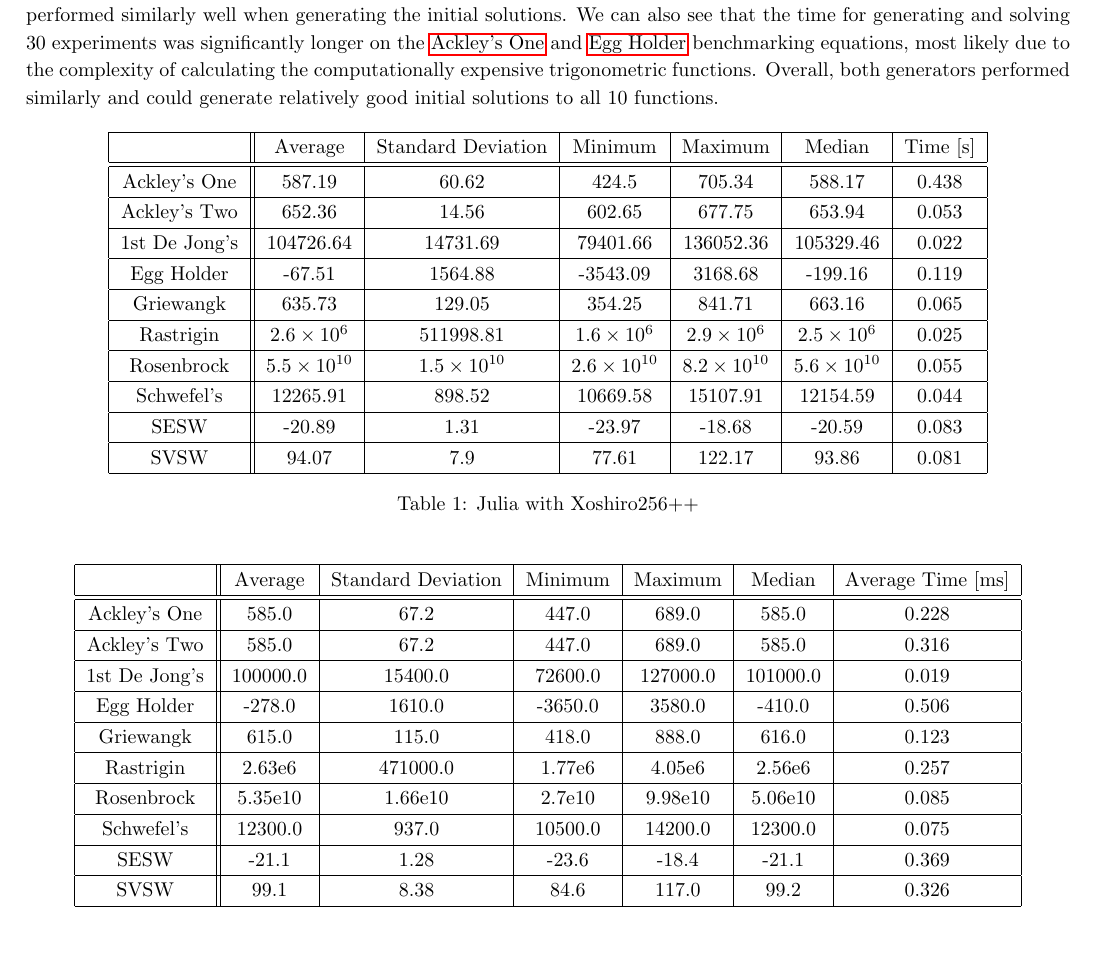
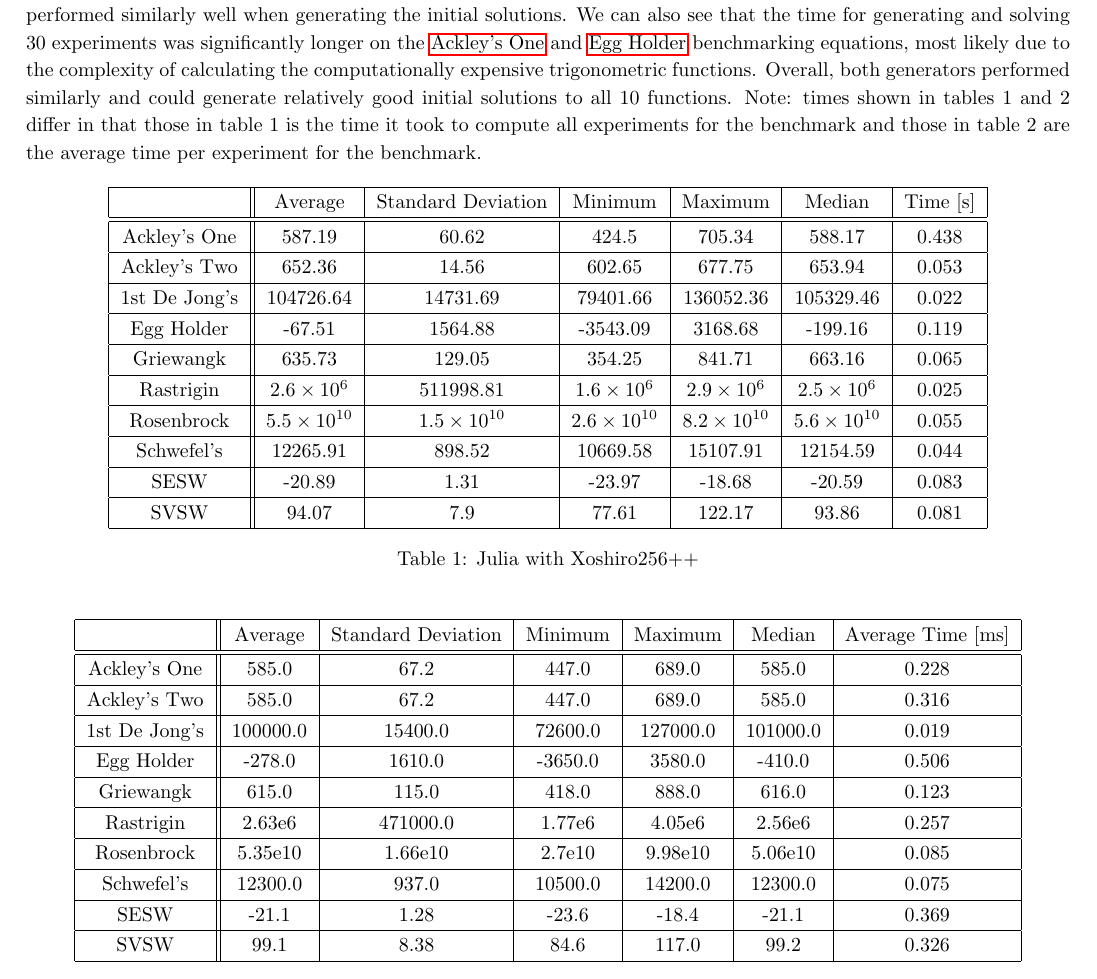
Before and after one commit to NonDairyNeutrino/scientific_computing, a LaTeX document (projects/prng/report/report.tex): part of page 6 of 13, cut so that both start at the same text, the shorter picture padded with empty space. Compiled offline with pdfLaTeX.

Commit message:
add time note

```diff
--- a/projects/prng/report/report.tex
+++ b/projects/prng/report/report.tex
@@ -160,7 +160,7 @@ Each of these benchmark functions pose different fitness landscapes. The \ref{eq
 
         \subsection{Random Search}
         \subsubsection{Julia Implementation}
-Below we can see the results of the Julia implementation of 30 solution vectors being generated through Xoshiro256++ and Mersenne Twister PRNGs. We found that on average both PRNGs had roughly the same performance on all 10 objective functions. Both found similar average results with slight variation on the ranges, but overall, both generators performed similarly well when generating the initial solutions. We can also see that the time for generating and solving 30 experiments was significantly longer on the \ref{eq:ackley_one} and \ref{eq:egg} benchmarking equations, most likely due to the complexity of calculating the computationally expensive trigonometric functions. Overall, both generators performed similarly and could generate relatively good initial solutions to all 10 functions.
+Below we can see the results of the Julia implementation of 30 solution vectors being generated through Xoshiro256++ and Mersenne Twister PRNGs. We found that on average both PRNGs had roughly the same performance on all 10 objective functions. Both found similar average results with slight variation on the ranges, but overall, both generators performed similarly well when generating the initial solutions. We can also see that the time for generating and solving 30 experiments was significantly longer on the \ref{eq:ackley_one} and \ref{eq:egg} benchmarking equations, most likely due to the complexity of calculating the computationally expensive trigonometric functions. Overall, both generators performed similarly and could generate relatively good initial solutions to all 10 functions.  Note: times shown in tables 1 and 2 differ in that those in table 1 is the time it took to compute all experiments for the benchmark and those in table 2 are the average time per experiment for the benchmark.
             \begin{table}[h!]
             \begin{centering}
                 \begin{tabular}{|c||c|c|c|c|c|c|}
@@ -193,7 +193,7 @@ Below we can see the results of the Julia implementation of 30 solution vectors
             \end{centering}
             \end{table}
 
-            \begin{table}[h!]
+            \begin{table}[h!] \label{tbl:julia_mersenne}
                 \begin{centering}
                     \begin{tabular}{|c||c|c|c|c|c|c|}
                         \hline
```
